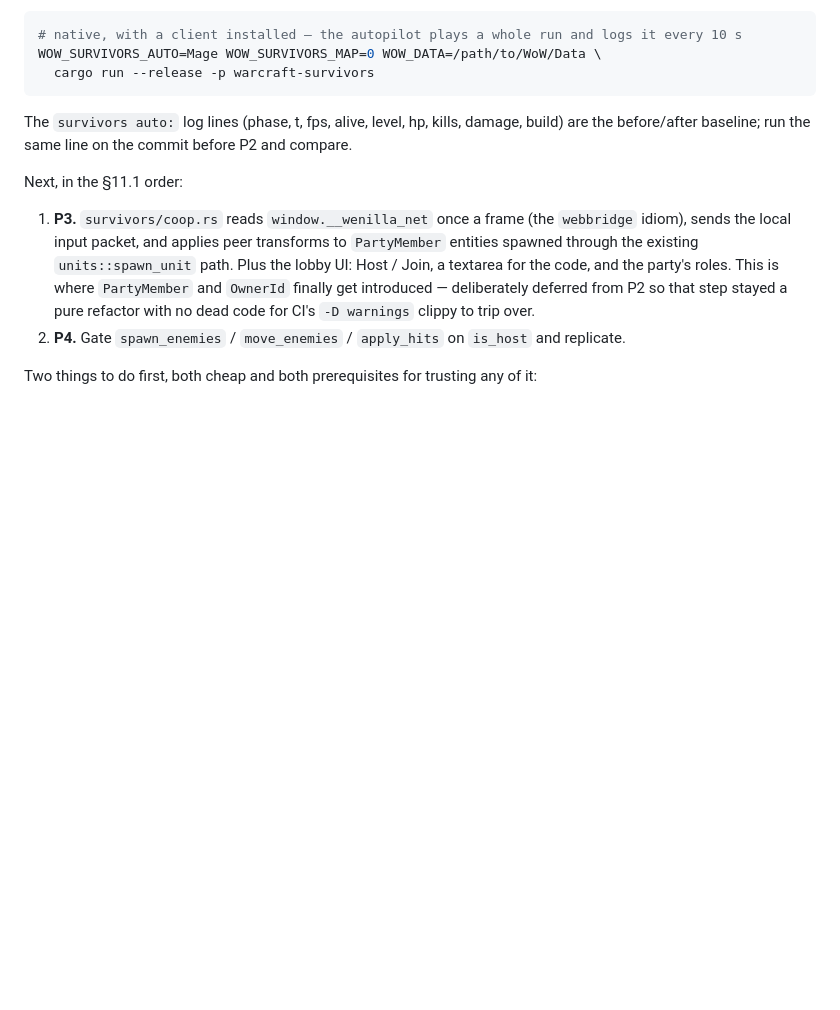
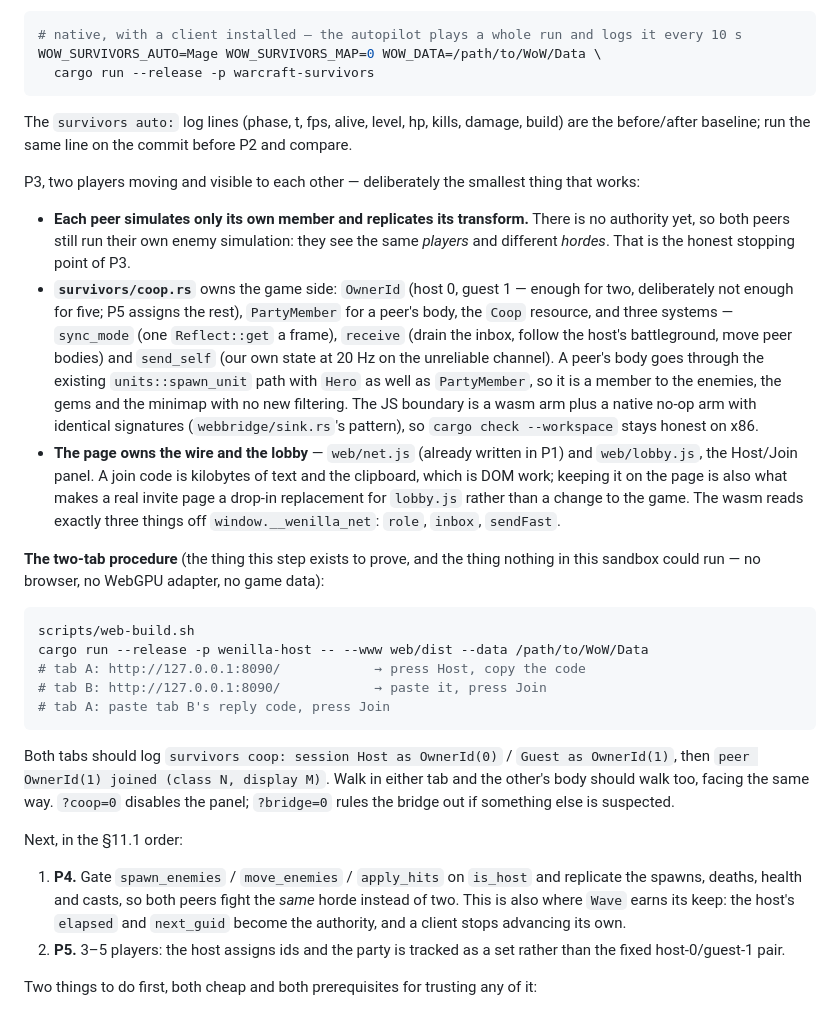
Before and after one commit to 2boxtrickshot-droid/azeroth-survivors-re, a Markdown page: docs/COOP-PLAN.md, the part around the change. Drawn GitHub-style; blank space fills up the shorter version.

Commit message:
docs: record P3 and the two-tab procedure for trying it

````diff
--- a/docs/COOP-PLAN.md
+++ b/docs/COOP-PLAN.md
@@ -637,15 +637,50 @@ WOW_SURVIVORS_AUTO=Mage WOW_SURVIVORS_MAP=0 WOW_DATA=/path/to/WoW/Data \
 The `survivors auto:` log lines (phase, t, fps, alive, level, hp, kills, damage, build) are the
 before/after baseline; run the same line on the commit before P2 and compare.
 
+P3, two players moving and visible to each other — deliberately the smallest thing that works:
+
+- **Each peer simulates only its own member and replicates its transform.** There is no authority
+  yet, so both peers still run their own enemy simulation: they see the same *players* and
+  different *hordes*. That is the honest stopping point of P3.
+- **`survivors/coop.rs`** owns the game side: `OwnerId` (host 0, guest 1 — enough for two,
+  deliberately not enough for five; P5 assigns the rest), `PartyMember` for a peer's body, the
+  `Coop` resource, and three systems — `sync_mode` (one `Reflect::get` a frame), `receive` (drain
+  the inbox, follow the host's battleground, move peer bodies) and `send_self` (our own state at
+  20 Hz on the unreliable channel). A peer's body goes through the existing `units::spawn_unit`
+  path with `Hero` as well as `PartyMember`, so it is a member to the enemies, the gems and the
+  minimap with no new filtering. The JS boundary is a wasm arm plus a native no-op arm with
+  identical signatures (`webbridge/sink.rs`'s pattern), so `cargo check --workspace` stays honest
+  on x86.
+- **The page owns the wire and the lobby** — `web/net.js` (already written in P1) and
+  `web/lobby.js`, the Host/Join panel. A join code is kilobytes of text and the clipboard, which
+  is DOM work; keeping it on the page is also what makes a real invite page a drop-in replacement
+  for `lobby.js` rather than a change to the game. The wasm reads exactly three things off
+  `window.__wenilla_net`: `role`, `inbox`, `sendFast`.
+
+**The two-tab procedure** (the thing this step exists to prove, and the thing nothing in this
+sandbox could run — no browser, no WebGPU adapter, no game data):
+
+```bash
+scripts/web-build.sh
+cargo run --release -p wenilla-host -- --www web/dist --data /path/to/WoW/Data
+# tab A: http://127.0.0.1:8090/            → press Host, copy the code
+# tab B: http://127.0.0.1:8090/            → paste it, press Join
+# tab A: paste tab B's reply code, press Join
+```
+
+Both tabs should log `survivors coop: session Host as OwnerId(0)` / `Guest as OwnerId(1)`, then
+`peer OwnerId(1) joined (class N, display M)`. Walk in either tab and the other's body should walk
+too, facing the same way. `?coop=0` disables the panel; `?bridge=0` rules the bridge out if
+something else is suspected.
+
 Next, in the §11.1 order:
 
-1. **P3.** `survivors/coop.rs` reads `window.__wenilla_net` once a frame (the `webbridge`
-   idiom), sends the local input packet, and applies peer transforms to `PartyMember`
-   entities spawned through the existing `units::spawn_unit` path. Plus the lobby UI: Host /
-   Join, a textarea for the code, and the party's roles. This is where `PartyMember` and
-   `OwnerId` finally get introduced — deliberately deferred from P2 so that step stayed a
-   pure refactor with no dead code for CI's `-D warnings` clippy to trip over.
-2. **P4.** Gate `spawn_enemies` / `move_enemies` / `apply_hits` on `is_host` and replicate.
+1. **P4.** Gate `spawn_enemies` / `move_enemies` / `apply_hits` on `is_host` and replicate the
+   spawns, deaths, health and casts, so both peers fight the *same* horde instead of two. This is
+   also where `Wave` earns its keep: the host's `elapsed` and `next_guid` become the authority,
+   and a client stops advancing its own.
+2. **P5.** 3–5 players: the host assigns ids and the party is tracked as a set rather than the
+   fixed host-0/guest-1 pair.
 
 Two things to do first, both cheap and both prerequisites for trusting any of it:
 
````
